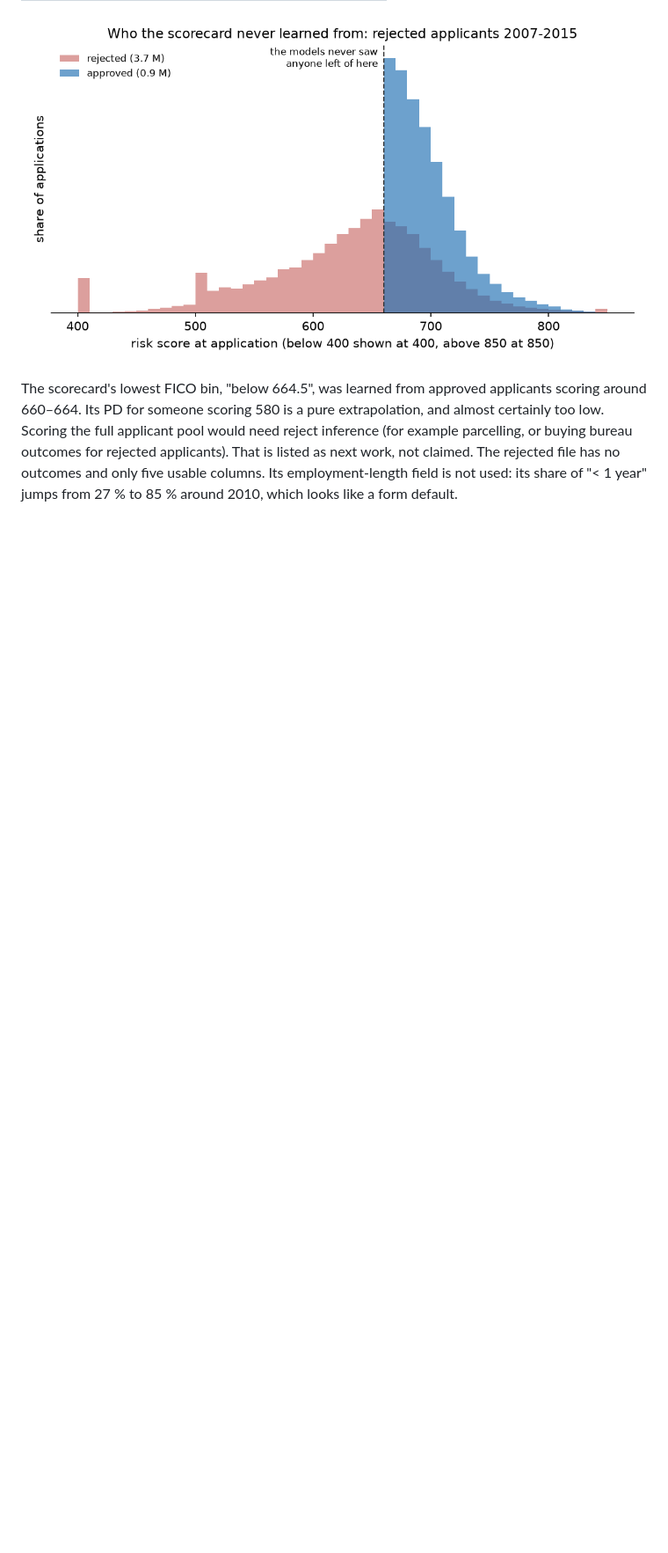
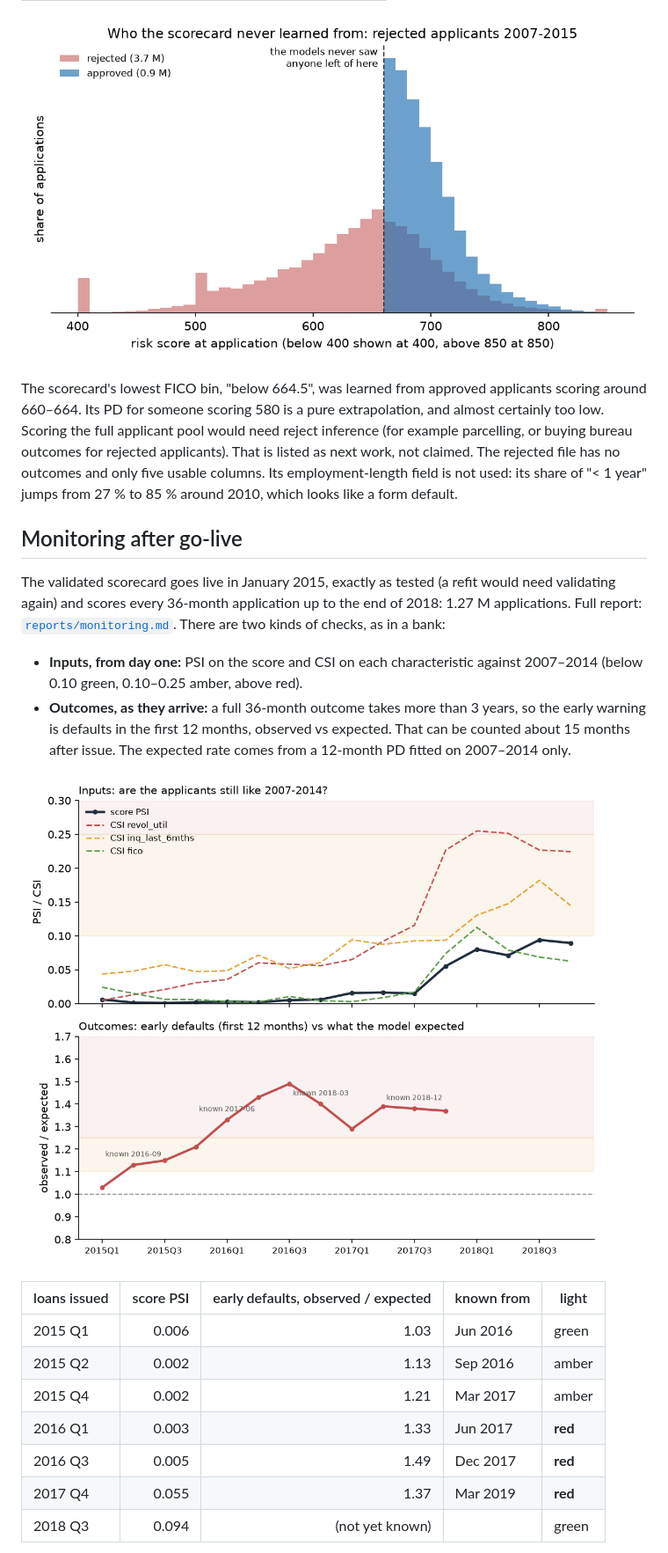
Before and after one commit to Omercan4/credit-risk-scorecard, a Markdown page: README.md, the part around one of its changes. Shown at 88% size. Rendered like a GitHub page; pictures changed too: docs/img/monitoring.png (added); blank space fills up the shorter version.

Commit message:
Monitoring after go-live: PSI/CSI, early defaults observed vs expected, vintage curves

```diff
--- a/README.md
+++ b/README.md
@@ -181,3 +182,23 @@ The scorecard's lowest FICO bin, "below 664.5", was learned from approved applic
 Scoring the full applicant pool would need reject inference (for example parcelling, or buying bureau outcomes for rejected applicants). That is listed as next work, not claimed.
 The rejected file has no outcomes and only five usable columns. Its employment-length field is not used: its share of "< 1 year" jumps from 27 % to 85 % around 2010, which looks like a form default.
 
+## Monitoring after go-live
+
+The validated scorecard goes live in January 2015, exactly as tested (a refit would need validating again) and scores every 36-month application up to the end of 2018: 1.27 M applications.
+Full report: [`reports/monitoring.md`](reports/monitoring.md). There are two kinds of checks, as in a bank:
+
+- **Inputs, from day one:** PSI on the score and CSI on each characteristic against 2007–2014 (below 0.10 green, 0.10–0.25 amber, above red).
+- **Outcomes, as they arrive:** a full 36-month outcome takes more than 3 years, so the early warning is defaults in the first 12 months, observed vs expected. That can be counted about 15 months after issue. The expected rate comes from a 12-month PD fitted on 2007–2014 only.
+
+![Monitoring](docs/img/monitoring.png)
+
+| loans issued | score PSI | early defaults, observed / expected | known from | light |
+|---|---:|---:|---|---|
+| 2015 Q1 | 0.006 | 1.03 | Jun 2016 | green |
+| 2015 Q2 | 0.002 | 1.13 | Sep 2016 | amber |
+| 2015 Q4 | 0.002 | 1.21 | Mar 2017 | amber |
+| 2016 Q1 | 0.003 | 1.33 | Jun 2017 | **red** |
+| 2016 Q3 | 0.005 | 1.49 | Dec 2017 | **red** |
+| 2017 Q4 | 0.055 | 1.37 | Mar 2019 | **red** |
+| 2018 Q3 | 0.094 | (not yet known) | | green |
+
```
Also changed, not shown: other parts of README.md (+19 -2 lines), reports/monitoring.md (added, +72 -0 lines), docs/img/vintages.png (added), 5 other files.
